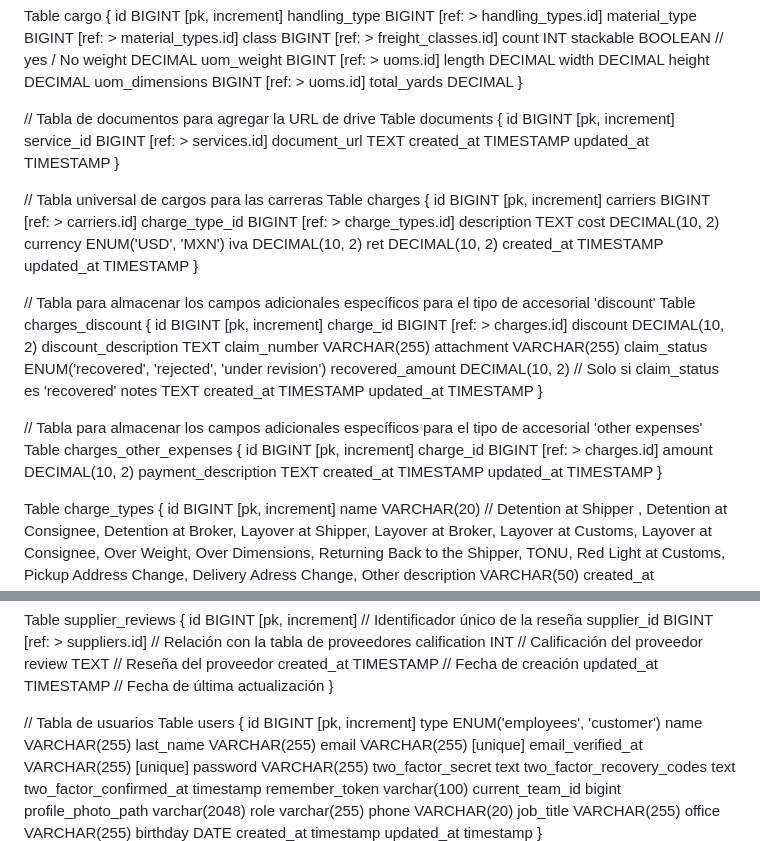
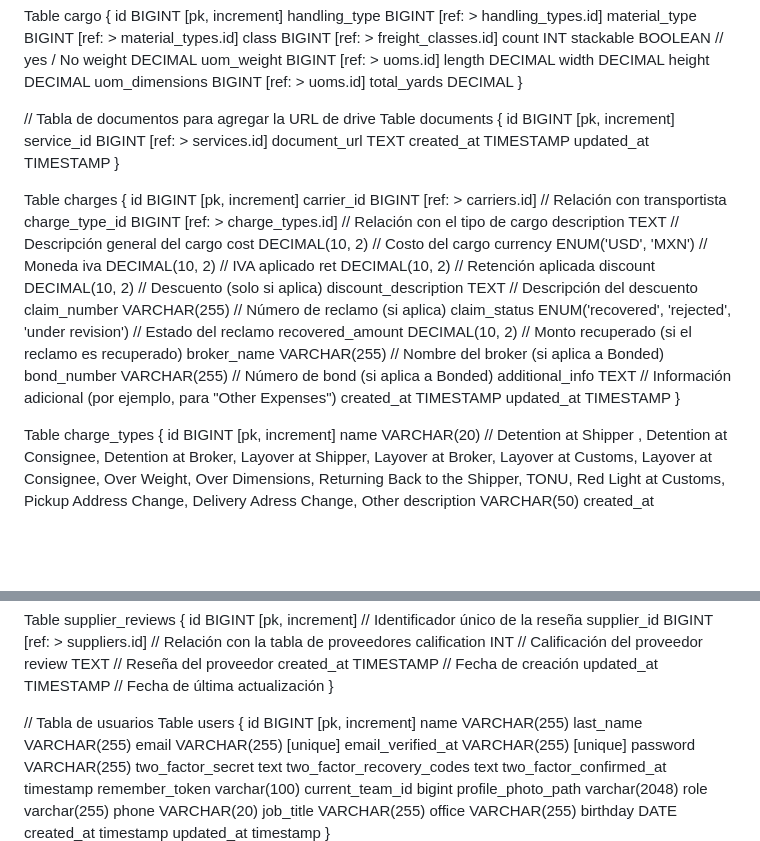
Before and after one commit to avalos22/klwebapp, a Markdown page: dbdiagram-io.md, 2 parts joined by grey strips. Drawn GitHub-style; blank space fills up the shorter version.

Commit message:
update de la tabla charges

```diff
--- a/dbdiagram-io.md
+++ b/dbdiagram-io.md
@@ -106,41 +106,23 @@ Table documents {
     updated_at TIMESTAMP
 }
 
-// Tabla universal de cargos para las carreras
 Table charges {
     id BIGINT [pk, increment]
-    carriers BIGINT [ref: > carriers.id]
-    charge_type_id BIGINT [ref: > charge_types.id]
-    description TEXT
-    cost DECIMAL(10, 2)
-    currency ENUM('USD', 'MXN')
-    iva DECIMAL(10, 2)
-    ret DECIMAL(10, 2)
-    created_at TIMESTAMP
-    updated_at TIMESTAMP
-}
-
-// Tabla para almacenar los campos adicionales específicos para el tipo de accesorial 'discount'
-Table charges_discount {
-    id BIGINT [pk, increment]
-    charge_id BIGINT [ref: > charges.id]
-    discount DECIMAL(10, 2)
-    discount_description TEXT
-    claim_number VARCHAR(255)
-    attachment VARCHAR(255)
-    claim_status ENUM('recovered', 'rejected', 'under revision')
-    recovered_amount DECIMAL(10, 2) // Solo si claim_status es 'recovered'
-    notes TEXT
-    created_at TIMESTAMP
-    updated_at TIMESTAMP
-}
-
-// Tabla para almacenar los campos adicionales específicos para el tipo de accesorial 'other expenses'
-Table charges_other_expenses {
-    id BIGINT [pk, increment]
-    charge_id BIGINT [ref: > charges.id]
-    amount DECIMAL(10, 2)
-    payment_description TEXT
+    carrier_id BIGINT [ref: > carriers.id]              // Relación con transportista
+    charge_type_id BIGINT [ref: > charge_types.id]       // Relación con el tipo de cargo
+    description TEXT                                     // Descripción general del cargo
+    cost DECIMAL(10, 2)                                  // Costo del cargo
+    currency ENUM('USD', 'MXN')                          // Moneda
+    iva DECIMAL(10, 2)                                   // IVA aplicado
+    ret DECIMAL(10, 2)                                   // Retención aplicada
+    discount DECIMAL(10, 2)                              // Descuento (solo si aplica)
+    discount_description TEXT                            // Descripción del descuento
+    claim_number VARCHAR(255)                            // Número de reclamo (si aplica)
+    claim_status ENUM('recovered', 'rejected', 'under revision')  // Estado del reclamo
+    recovered_amount DECIMAL(10, 2)                      // Monto recuperado (si el reclamo es recuperado)
+    broker_name VARCHAR(255)                             // Nombre del broker (si aplica a Bonded)
+    bond_number VARCHAR(255)                             // Número de bond (si aplica a Bonded)
+    additional_info TEXT                                 // Información adicional (por ejemplo, para "Other Expenses")
     created_at TIMESTAMP
     updated_at TIMESTAMP
 }
@@ -485,7 +467,6 @@ Table supplier_reviews {
 // Tabla de usuarios
 Table users {
   id BIGINT [pk, increment]
-  type ENUM('employees', 'customer')
   name VARCHAR(255)
   last_name VARCHAR(255)
   email VARCHAR(255) [unique]
```
